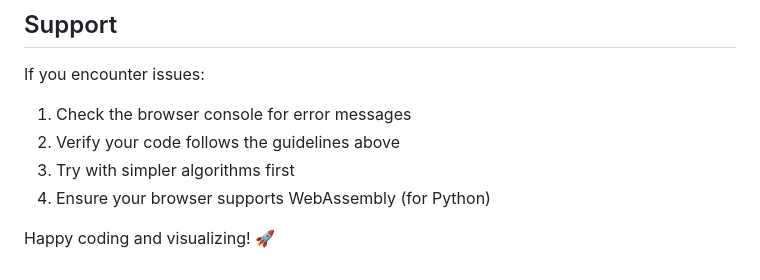
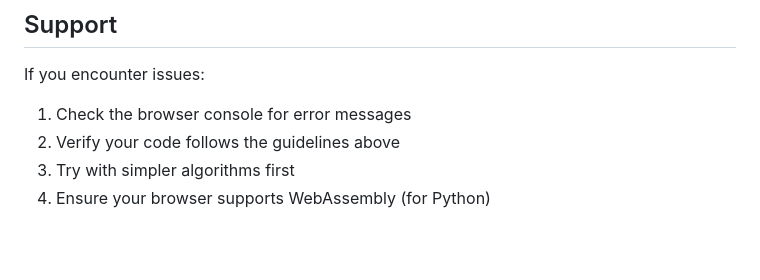
Before and after one commit to gabsolutely/AlgoDisplay, a Markdown page: USER_GUIDE.md, the part around the change. Drawn GitHub-style; blank space fills up the shorter version.

```diff
--- a/USER_GUIDE.md
+++ b/USER_GUIDE.md
@@ -252,5 +252,3 @@ If you encounter issues:
 2. Verify your code follows the guidelines above
 3. Try with simpler algorithms first
 4. Ensure your browser supports WebAssembly (for Python)
-
-Happy coding and visualizing! 🚀
```
